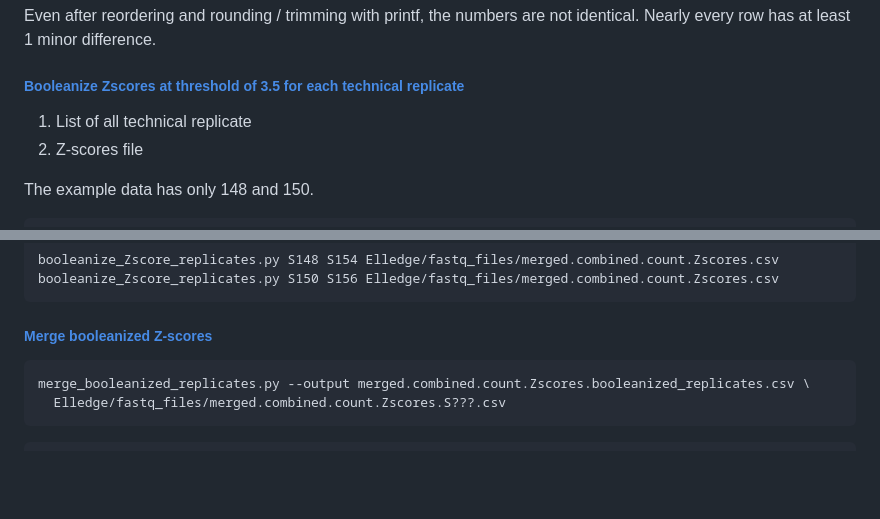
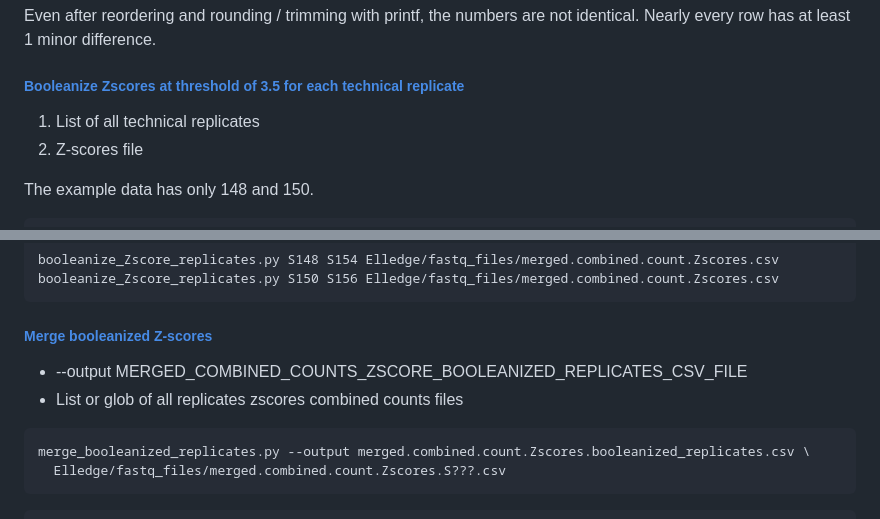
Before and after one commit to ucsffrancislab/PhIP-Seq, a Markdown page: README.md, 2 parts joined by grey strips. GitHub-like rendering; blank space fills up the shorter version.

````diff
--- a/README.md
+++ b/README.md
@@ -189,7 +187,7 @@ Nearly every row has at least 1 minor difference.
 
 #####	[Booleanize Zscores at threshold of 3.5 for each technical replicate](scripts/booleanize_Zscore_replicates.py)
 
-1. List of all technical replicate
+1. List of all technical replicates
 2. Z-scores file
 
 
@@ -218,6 +216,10 @@ booleanize_Zscore_replicates.py S150 S156 Elledge/fastq_files/merged.combined.co
 
 #####	[Merge booleanized Z-scores](scripts/merge_booleanized_replicates.py)
 
+* --output MERGED_COMBINED_COUNTS_ZSCORE_BOOLEANIZED_REPLICATES_CSV_FILE
+* List or glob of all replicates zscores combined counts files
+
+
 ```
 merge_booleanized_replicates.py --output merged.combined.count.Zscores.booleanized_replicates.csv \
   Elledge/fastq_files/merged.combined.count.Zscores.S???.csv
````
Also changed, not shown: other parts of README.md (+16 -15 lines).
